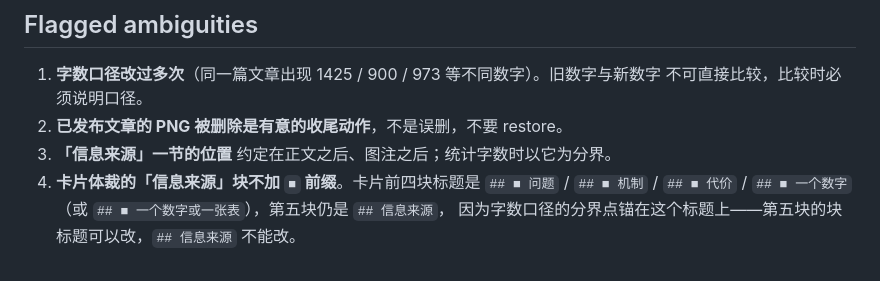
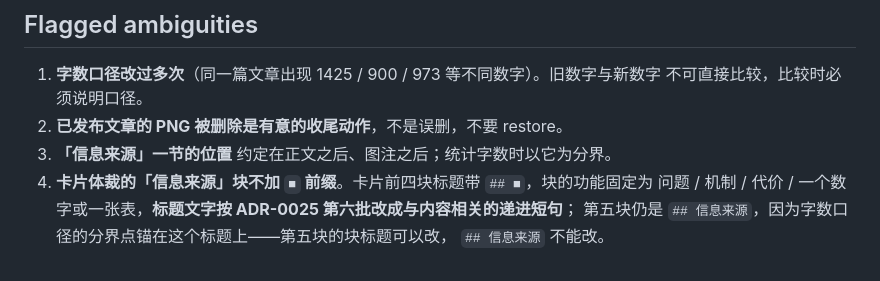
Before and after one commit to HuangWuwutelling/ml-learning, a Markdown page: GLOSSARY-publishing-pipeline.md, the part around the change. Drawn GitHub-style.

```diff
--- a/GLOSSARY-publishing-pipeline.md
+++ b/GLOSSARY-publishing-pipeline.md
@@ -66,6 +66,7 @@ _Avoid_: `面试常问`（无源断言）、`面试题`（不标是否原样引
    不可直接比较，比较时必须说明口径。
 2. **已发布文章的 PNG 被删除是有意的收尾动作**，不是误删，不要 restore。
 3. **「信息来源」一节的位置** 约定在正文之后、图注之后；统计字数时以它为分界。
-4. **卡片体裁的「信息来源」块不加 `■` 前缀**。卡片前四块标题是 `## ■ 问题` / `## ■ 机制` /
-   `## ■ 代价` / `## ■ 一个数字`（或 `## ■ 一个数字或一张表`），第五块仍是 `## 信息来源`，
-   因为字数口径的分界点锚在这个标题上——第五块的块标题可以改，`## 信息来源` 不能改。
+4. **卡片体裁的「信息来源」块不加 `■` 前缀**。卡片前四块标题带 `## ■`，块的功能固定为
+   问题 / 机制 / 代价 / 一个数字或一张表，**标题文字按 ADR-0025 第六批改成与内容相关的递进短句**；
+   第五块仍是 `## 信息来源`，因为字数口径的分界点锚在这个标题上——第五块的块标题可以改，
+   `## 信息来源` 不能改。
```
Also changed, not shown: docs/adr/0025-knowledge-point-cards-for-ai-history.md (+18 -0 lines).
